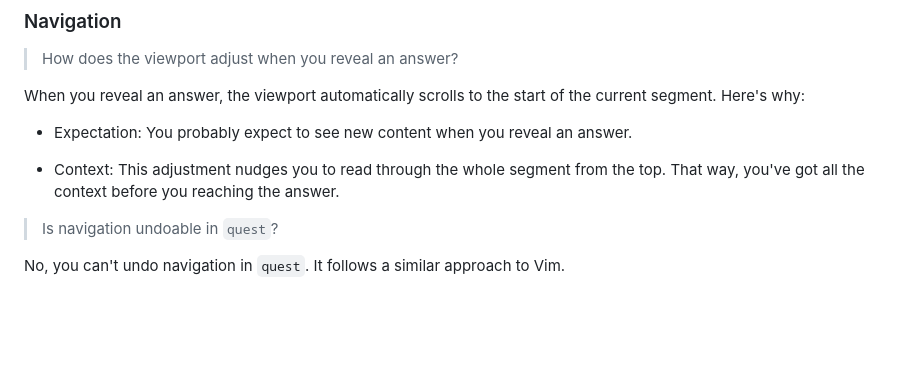
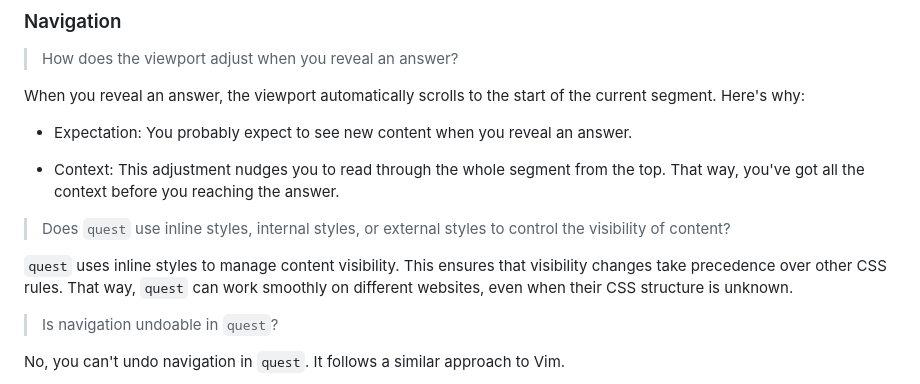
Before and after one commit to 8ta4/quest, a Markdown page: DONTREADME.md, the part around the change. Rendered like a GitHub page; blank space fills up the shorter version.

Commit message:
Add explanation of quest using inline styles for content visibility

```diff
--- a/DONTREADME.md
+++ b/DONTREADME.md
@@ -65,6 +65,10 @@ When you reveal an answer, the viewport automatically scrolls to the start of th
 - Expectation: You probably expect to see new content when you reveal an answer.
 
 - Context: This adjustment nudges you to read through the whole segment from the top. That way, you've got all the context before you reaching the answer.
+
+> Does `quest` use inline styles, internal styles, or external styles to control the visibility of content?
+
+`quest` uses inline styles to manage content visibility. This ensures that visibility changes take precedence over other CSS rules. That way, `quest` can work smoothly on different websites, even when their CSS structure is unknown.
 
 > Is navigation undoable in `quest`?
 
```
